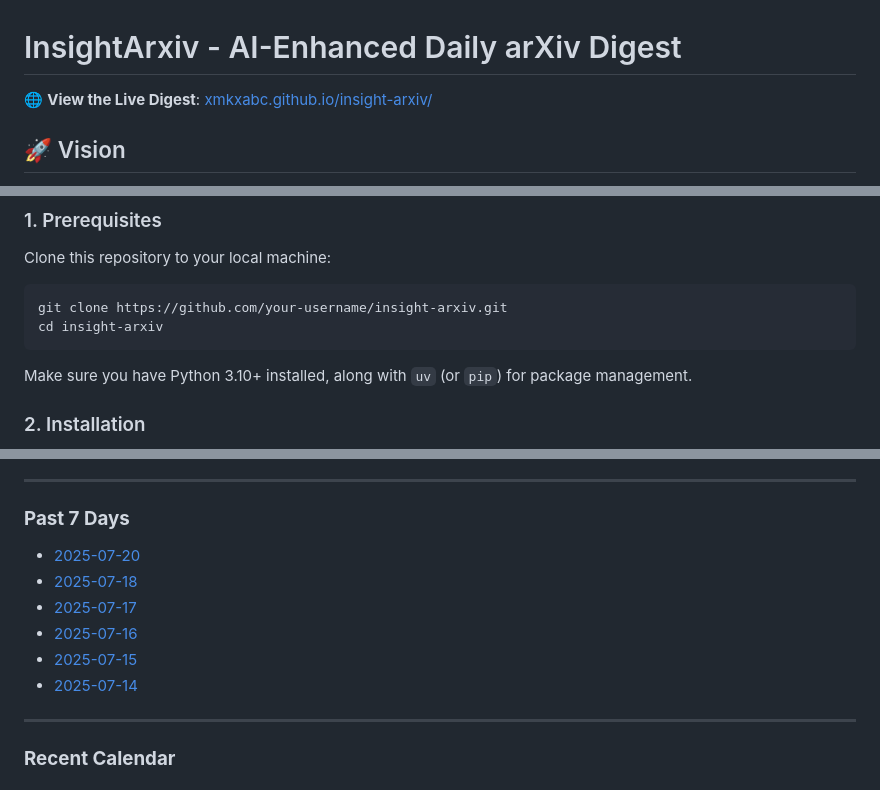
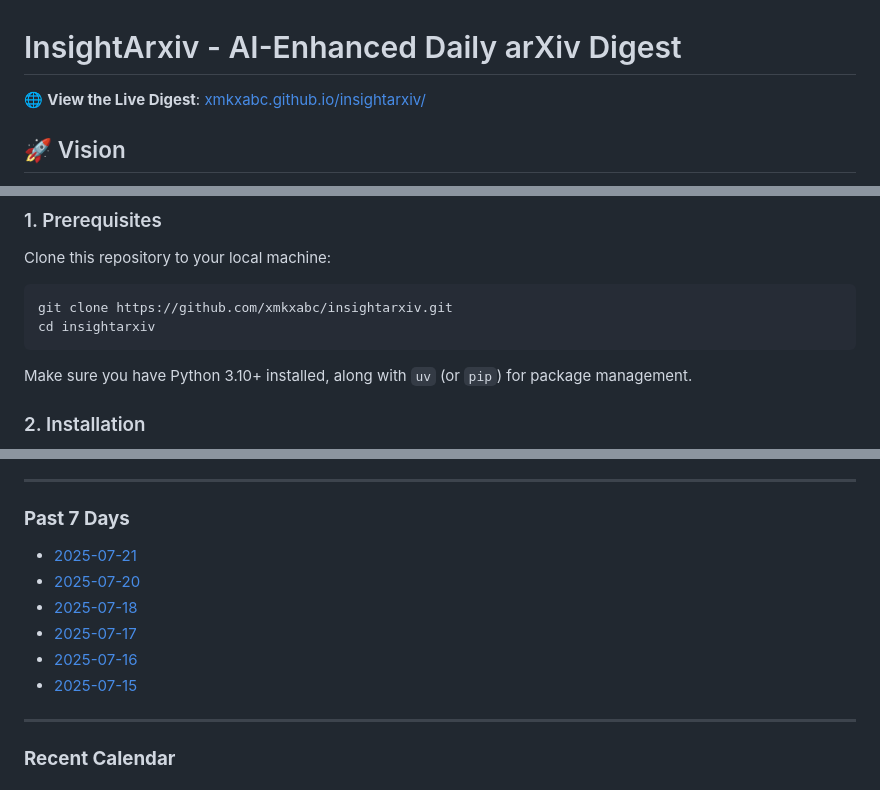
Before and after one commit to xmkxabc/InsightArxiv, a Markdown page: README.md, 3 parts joined by grey strips. Rendered like a GitHub page.

````diff
--- a/README.md
+++ b/README.md
@@ -1,6 +1,6 @@
 # InsightArxiv - AI-Enhanced Daily arXiv Digest
 
-🌐 **View the Live Digest**: [xmkxabc.github.io/insight-arxiv/](https://github.com/xmkxabc/InsightArxiv)
+🌐 **View the Live Digest**: [xmkxabc.github.io/insightarxiv/](https://xmkxabc.github.io/InsightArxiv)
 
 ## 🚀 Vision
 
@@ -59,8 +59,8 @@ InsightArxiv operates on a well-architected, modular data processing pipeline:
 
 Clone this repository to your local machine:
 ```bash
-git clone https://github.com/your-username/insight-arxiv.git
-cd insight-arxiv
+git clone https://github.com/xmkxabc/insightarxiv.git
+cd insightarxiv
 ```
 Make sure you have Python 3.10+ installed, along with `uv` (or `pip`) for package management.
 
@@ -125,12 +125,12 @@ This project is open-sourced under the [MIT License](LICENSE).
 
 ### **Past 7 Days**
 
+- [2025-07-21](./data/2025-07-21.md)
 - [2025-07-20](./data/2025-07-20.md)
 - [2025-07-18](./data/2025-07-18.md)
 - [2025-07-17](./data/2025-07-17.md)
 - [2025-07-16](./data/2025-07-16.md)
 - [2025-07-15](./data/2025-07-15.md)
-- [2025-07-14](./data/2025-07-14.md)
 
 
 ---
````
Also changed, not shown: other parts of README.md (+3 -3 lines).
